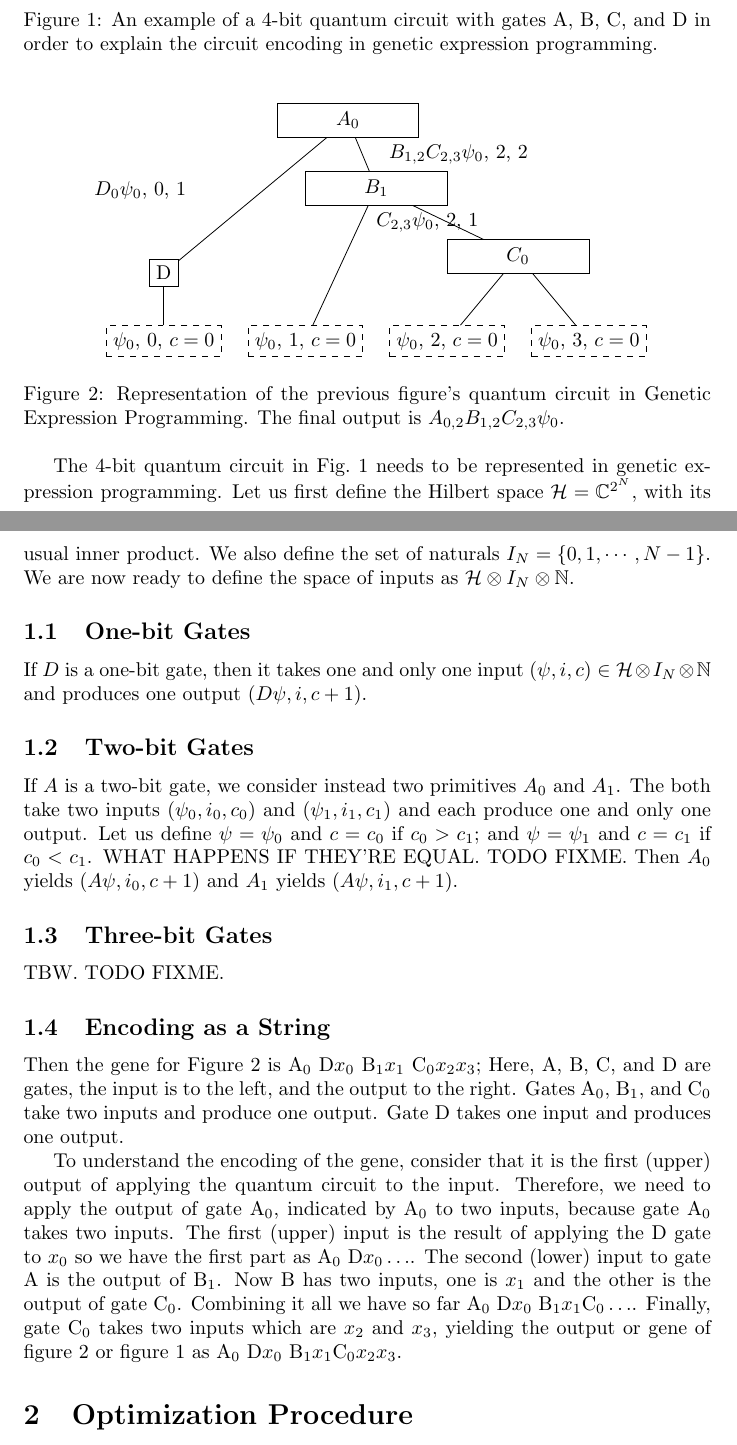
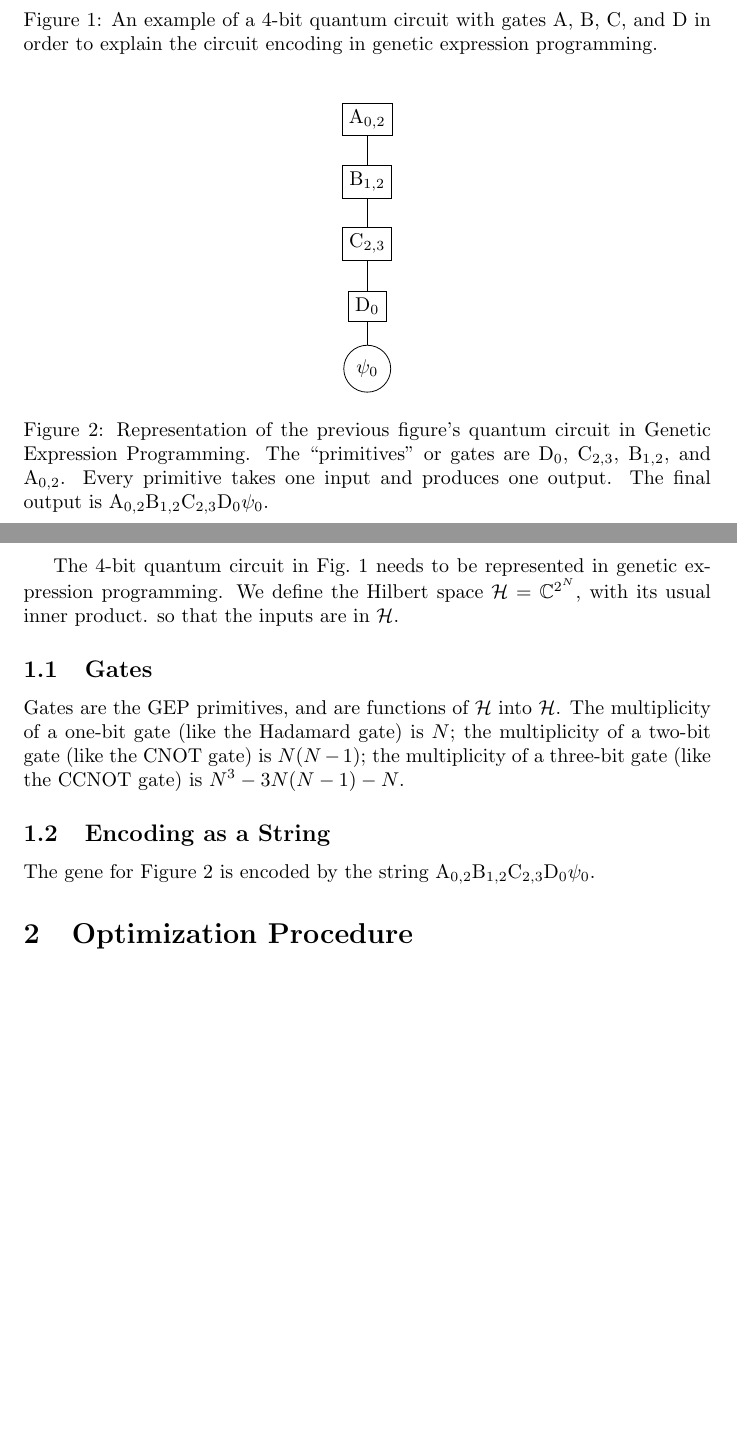
Before and after one commit to g1257/evendim, a LaTeX document (doc/workplan.tex): two parts of pages 1 and 2 of 3 before the commit and two parts of pages 1 and 2 of 2 after it, joined at a grey line, cut so that both start at the same text, the shorter picture padded with empty space. Compiled offline with pdfLaTeX.

Commit message:
doc: workplan.tex: one input gates now

```diff
--- a/doc/workplan.tex
+++ b/doc/workplan.tex
@@ -46,71 +46,36 @@
 \end{figure}
 \begin{figure}[h]\centering{%
 	\begin{tikzpicture}
-		\def\yn{1.2}
+		\def\yn{1.1}
 		\def\xn{2.5}
-		\node[rectangle, dashed, draw=black] (x0) at (0, 0) {$\psi_0$, 0, $c=0$};
-		\node[rectangle, dashed, draw=black] (x1) at (\xn, 0) {$\psi_0$, 1, $c=0$};
-		\node[rectangle, dashed, draw=black] (x2) at (2*\xn, 0) {$\psi_0$, 2, $c=0$};
-		\node[rectangle, dashed, draw=black] (x3) at (3*\xn, 0) {$\psi_0$, 3, $c=0$};
-		\node[rectangle,draw=black,fill=white] (D) at (0, \yn) {D};
-
-		\coordinate (C) at (2.5*\xn, 1.25*\yn);
-		\coordinate (B) at (1.5*\xn, 2.25*\yn);
-		\coordinate(A) at (1.3*\xn, 3.25*\yn);
+		\node[circle, draw=black] (x0) at (0, 0) {$\psi_0$};
+		\node[rectangle,draw=black,fill=white] (D) at (0, \yn) {D$_0$};
+		\node[rectangle,draw=black,fill=white] (C) at (0, 2*\yn) {C$_{2,3}$};
+		\node[rectangle,draw=black,fill=white] (B) at (0, 3*\yn) {B$_{1,2}$};
+		\node[rectangle,draw=black,fill=white] (A) at (0, 4*\yn) {A$_{0,2}$};
 		\draw (x0) -- (D);
-		\draw (x2) -- (C);
-		\draw (x3) -- (C);
-		\draw (x1) -- (B);
-		%\draw (C) -- (B);
-		\path [line] (C) -- node [text width=2.5cm,midway] {$C_{2,3}\psi_0$, 2, 1} (B);
-		%\draw (D) -- (A);
-		\path [line] (D) -- node [text width=2.5cm,midway, left=1em] {$D_0\psi_0$, 0, 1} (A);
-		\path [line] (B) -- node [text width=2.5cm,midway, right=1em] {$B_{1,2}C_{2,3}\psi_0$, 2, 2} (A);
-		%\draw (B) -- (A);
-
-		\draw[fill=white] (2*\xn, \yn) -- (3*\xn, \yn) -- (3*\xn, 1.5*\yn) -- (2*\xn, 1.5*\yn) -- cycle;
-		\node at (C) {$C_0$};
-		\draw[fill=white] (\xn, 2*\yn) -- (2*\xn, 2*\yn) -- (2*\xn, 2.5*\yn) -- (\xn, 2.5*\yn) -- cycle;
-		\node at (B) {$B_1$};
-		\draw[fill=white] (0.8*\xn, 3*\yn) -- (1.8*\xn, 3*\yn) -- (1.8*\xn, 3.5*\yn) -- (0.8*\xn, 3.5*\yn) -- cycle;
-		\node at (A) {$A_0$};
+		\draw (D) -- (C);
+		\draw (C) -- (B);
+		\draw (B) -- (A);
 	\end{tikzpicture}}
 \caption{Representation of the previous figure's quantum circuit in Genetic Expression Programming.
-	The final output is $A_{0,2}B_{1,2}C_{2,3}\psi_0$.}
+The ``primitives'' or gates are D$_{0}$, C$_{2, 3}$, B$_{1, 2}$, and A$_{0, 2}$.
+Every primitive takes one input and produces one output.
+The final output is A$_{0,2}$B$_{1,2}$C$_{2,3}$D$_0\psi_0$.}
 \end{figure}
 
 The 4-bit quantum circuit in Fig.~\ref{fig:circuit} needs to be represented in genetic expression programming.
-Let us first define the Hilbert space $\mathcal{H}=\mathbb{C}^{2^N}$, with its usual inner product.
-We also define the set of naturals $I_N=\{0, 1, \cdots, N - 1\}$. We are now ready to define the space
-of inputs as $\mathcal{H}\otimes I_N\otimes\mathbb{N}$.
+We define the Hilbert space $\mathcal{H}=\mathbb{C}^{2^N}$, with its usual inner product.
+so that the inputs are in $\mathcal{H}$.
 
-\subsection{One-bit Gates}
-If $D$ is a one-bit gate, then it takes one and only one input $(\psi, i, c)\in \mathcal{H}\otimes I_N\otimes\mathbb{N}$ and produces one output
-$(D\psi, i, c + 1)$.
-
-\subsection{Two-bit Gates}
-If $A$ is a two-bit gate, we consider instead two primitives $A_0$ and $A_1$.
-The both take two inputs $(\psi_0, i_0, c_0)$ and $(\psi_1, i_1, c_1)$ and each produce one and only one output.
-Let us define $\psi=\psi_0$ and $c=c_0$ if $c_0 > c_1$; and $\psi=\psi_1$ and $c=c_1$ if $c_0<c_1$. WHAT HAPPENS IF THEY'RE EQUAL. TODO FIXME.
-Then $A_0$ yields $(A\psi, i_0, c + 1)$ and $A_1$ yields $(A\psi, i_1, c + 1)$.
-
-\subsection{Three-bit Gates}
-TBW. TODO FIXME.
+\subsection{Gates}
+Gates are the GEP primitives, and are functions of $\mathcal{H}$ into $\mathcal{H}$.
+The multiplicity of a one-bit gate (like the Hadamard gate) is $N$;
+the multiplicity of a two-bit gate (like the CNOT gate) is $N(N-1)$;
+the multiplicity of a three-bit gate (like the CCNOT gate) is $N^3-3N(N-1)-N$.
 
 \subsection{Encoding as a String}
-Then the gene for Figure 2 is A$_0$ D$x_0$  B$_1x_1$ C$_0x_2x_3$;
-Here, A, B, C, and D are gates, the input is to the left, and the output to the right.
-Gates A$_0$, B$_1$, and C$_0$ take two inputs and produce one output. Gate D takes one input and produces one output.
-
-To understand the encoding of the gene, consider that it is the first (upper) output of applying
-the quantum circuit to the input. Therefore, we need
-to apply the output of gate A$_0$, indicated by A$_0$ to two inputs, because
-gate A$_0$ takes two inputs. The first (upper) input is the result of applying the D gate
-to $x_0$ so we have the first part as A$_0$ D$x_0\ldots$. The second (lower) input to gate
-A is the output of B$_1$. Now B has two inputs, one is $x_1$ and the other is
-the output of gate C$_0$. Combining it all we have so far
-A$_0$ D$x_0$ B$_1x_1$C$_0\ldots$. Finally, gate C$_0$ takes two inputs which are $x_2$ and $x_3$,
-yielding the output or gene of figure 2 or figure 1 as A$_0$ D$x_0$ B$_1x_1$C$_0x_2x_3$.
+The gene for Figure 2 is encoded by the string A$_{0,2}$B$_{1,2}$C$_{2,3}$D$_0\psi_0$.
 
 \section{Optimization Procedure}
 Given a state $|\psi^{\textrm{known}}\rangle$, we want to find a quantum
```
